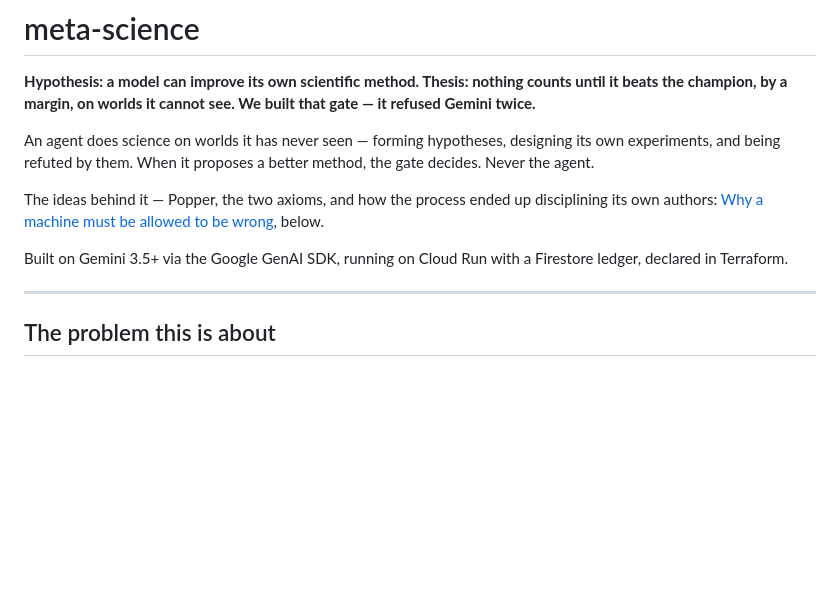
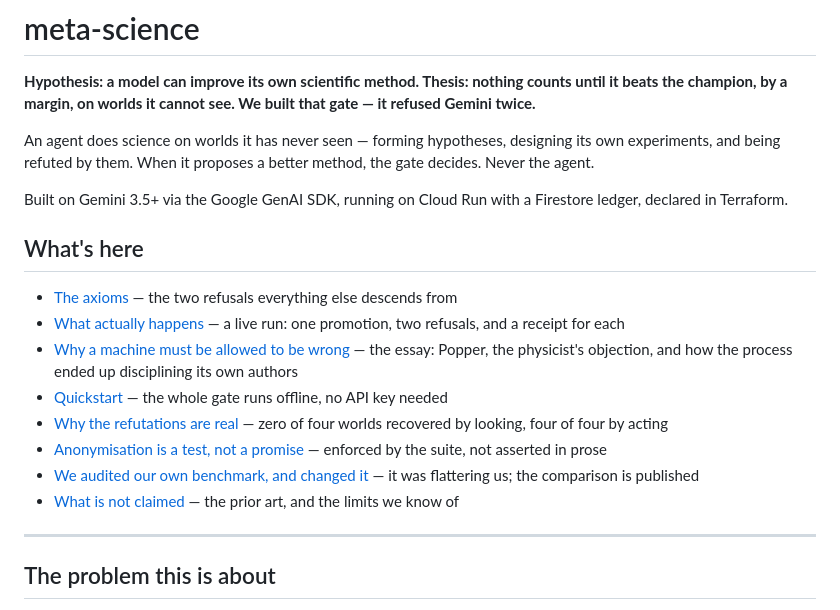
Before and after one commit to meta-agentic/meta-science, a Markdown page: README.md, the part around the change. Drawn GitHub-style; blank space fills up the shorter version.

Commit message:
A short table of contents — eight jumps, not twenty-one
The README carries 21 headings since the essay moved in. A full outline
would be a wall, so this is curated: the eight sections a reader would
actually jump to, in document order, each with a gloss saying why they
would.

The standalone essay pointer in the masthead folded into it — its
selling line ('Popper, the physicist's objection, and how the process
ended up disciplining its own authors') is now the essay's TOC gloss,
so the masthead stays pitch, description, stack, contents.

Every in-page anchor is verified against the real headings by slug, so
none of the nine links can be silently broken by a future retitling.

```diff
--- a/README.md
+++ b/README.md
@@ -8,12 +8,25 @@ An agent does science on worlds it has never seen — forming hypotheses, design
 own experiments, and being refuted by them. When it proposes a better method, the gate
 decides. Never the agent.
 
-The ideas behind it — Popper, the two axioms, and how the process ended up
-disciplining its own authors: [Why a machine must be allowed to be
-wrong](#why-a-machine-must-be-allowed-to-be-wrong), below.
-
 Built on Gemini 3.5+ via the Google GenAI SDK, running on Cloud Run with a Firestore
 ledger, declared in Terraform.
+
+## What's here
+
+- [The axioms](#the-axioms) — the two refusals everything else descends from
+- [What actually happens](#what-actually-happens) — a live run: one promotion, two
+  refusals, and a receipt for each
+- [Why a machine must be allowed to be wrong](#why-a-machine-must-be-allowed-to-be-wrong)
+  — the essay: Popper, the physicist's objection, and how the process ended up
+  disciplining its own authors
+- [Quickstart](#quickstart) — the whole gate runs offline, no API key needed
+- [Why the refutations are real](#why-the-refutations-are-real) — zero of four worlds
+  recovered by looking, four of four by acting
+- [Anonymisation is a test, not a promise](#anonymisation-is-a-test-not-a-promise) —
+  enforced by the suite, not asserted in prose
+- [We audited our own benchmark, and changed it](#we-audited-our-own-benchmark-and-changed-it)
+  — it was flattering us; the comparison is published
+- [What is not claimed](#what-is-not-claimed) — the prior art, and the limits we know of
 
 ---
 
```
